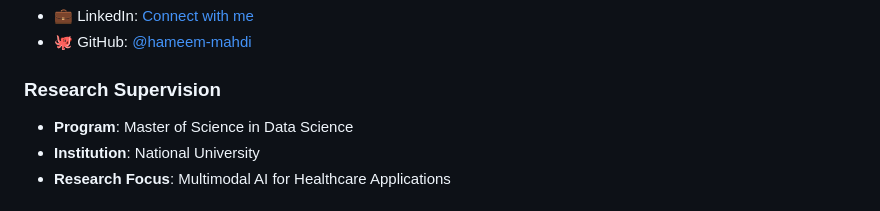
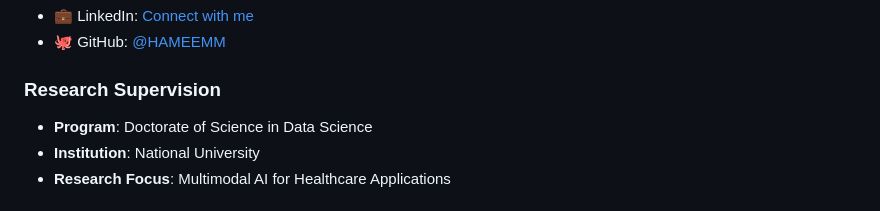
Before and after one commit to HAMEEMM/multimodal_medical_diagnosis, a Markdown page: README.md, the part around the change printed below. GitHub-like rendering.

Commit message:
update readme 2

```diff
--- a/README.md
+++ b/README.md
@@ -425,9 +425,9 @@ We welcome contributions from the community! Please follow these guidelines:
 - 💼 LinkedIn: [Connect with me](https://linkedin.com/in/hameem-mahdi)
-- 🐙 GitHub: [@hameem-mahdi](https://github.com/hameem-mahdi)
+- 🐙 GitHub: [@HAMEEMM](https://github.com/HAMEEMM)
 
 ### Research Supervision
 
-- **Program**: Master of Science in Data Science
+- **Program**: Doctorate of Science in Data Science
 - **Institution**: National University
 - **Research Focus**: Multimodal AI for Healthcare Applications
 
```
Also changed, not shown: other parts of README.md (+1 -1 lines).
